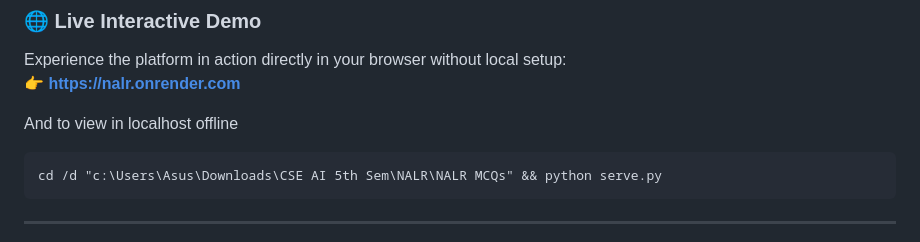
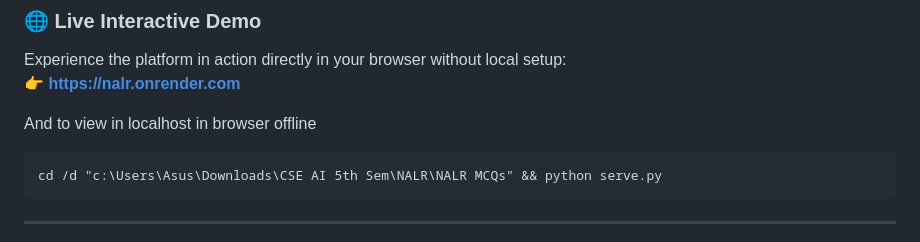
Before and after one commit to Saksham3392/NALR, a Markdown page: README.md, the part around the change. Rendered like a GitHub page.

````diff
--- a/README.md
+++ b/README.md
@@ -13,7 +13,7 @@ A high-performance, interactive MCQ practice and examination simulation platform
 Experience the platform in action directly in your browser without local setup:
 👉 **https://nalr.onrender.com**
 
-And to view in localhost offline
+And to view in localhost in browser offline
 ```cmd
 cd /d "c:\Users\Asus\Downloads\CSE AI 5th Sem\NALR\NALR MCQs" && python serve.py
 ```
````
